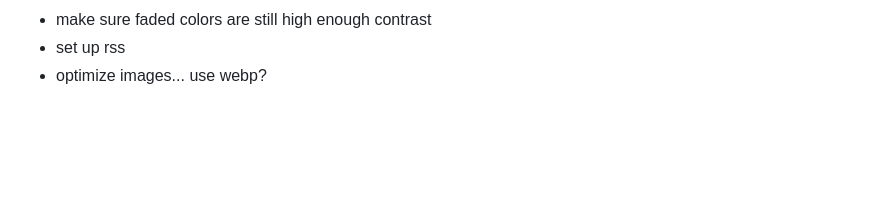
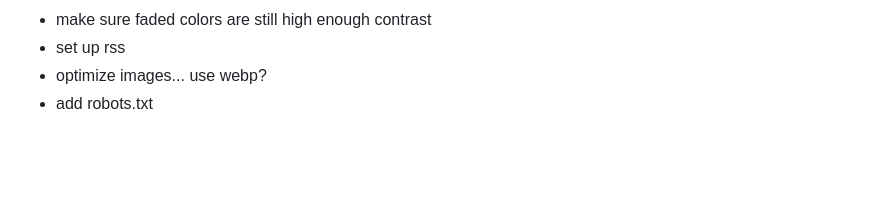
Before and after one commit to kayserifserif/kayserifserif.place, a Markdown page: appendix/index.md, the part around the change. Drawn GitHub-style.

Commit message:
update appendix

```diff
--- a/appendix/index.md
+++ b/appendix/index.md
@@ -54,6 +54,7 @@ I would like this website to
 - make sure faded colors are still high enough contrast
 - set up rss
 - optimize images... use webp?
+- add robots.txt
 
 <br>
 <br>
```
